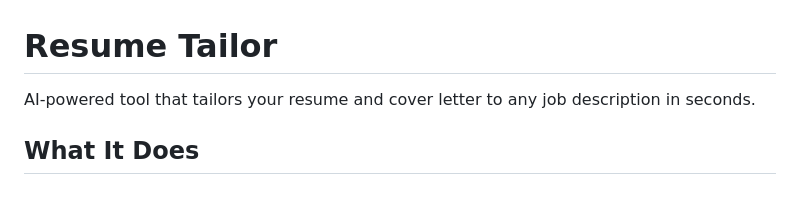
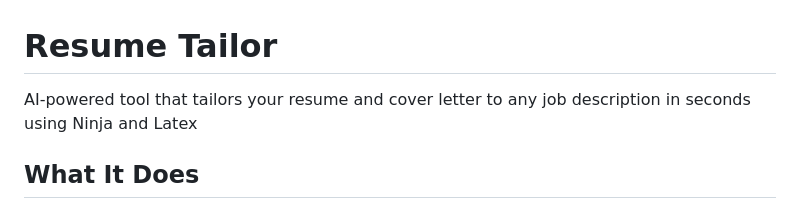
Before and after one commit to zelzar/-resume-tailor, a Markdown page: README.md, the part around the change. Drawn GitHub-style.

Commit message:
Enhance README with additional tool details
Updated description to include 'using Ninja and Latex'.

```diff
--- a/README.md
+++ b/README.md
@@ -1,6 +1,6 @@
 # Resume Tailor
 
-AI-powered tool that tailors your resume and cover letter to any job description in seconds.
+AI-powered tool that tailors your resume and cover letter to any job description in seconds using Ninja and Latex
 
 ## What It Does
 
```
